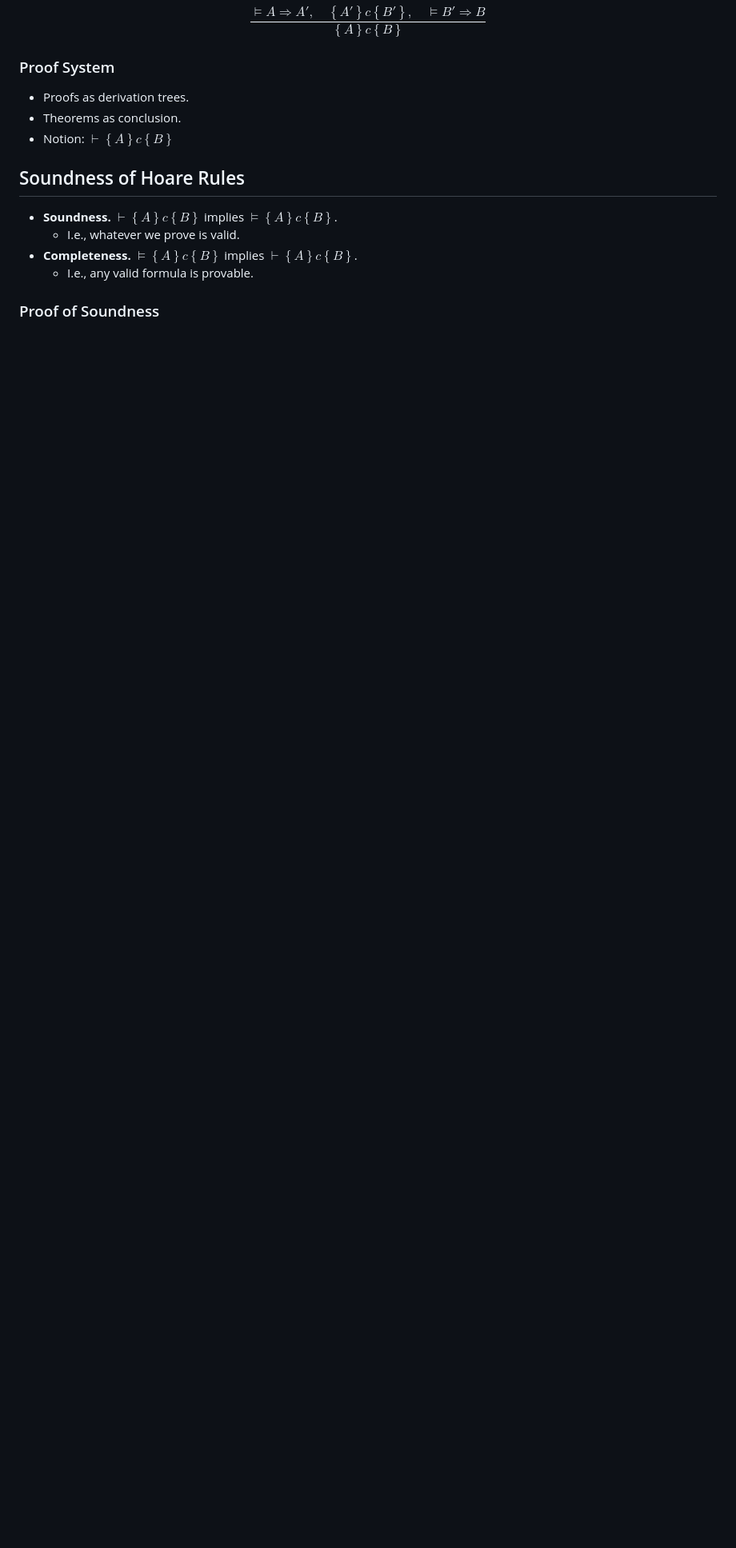
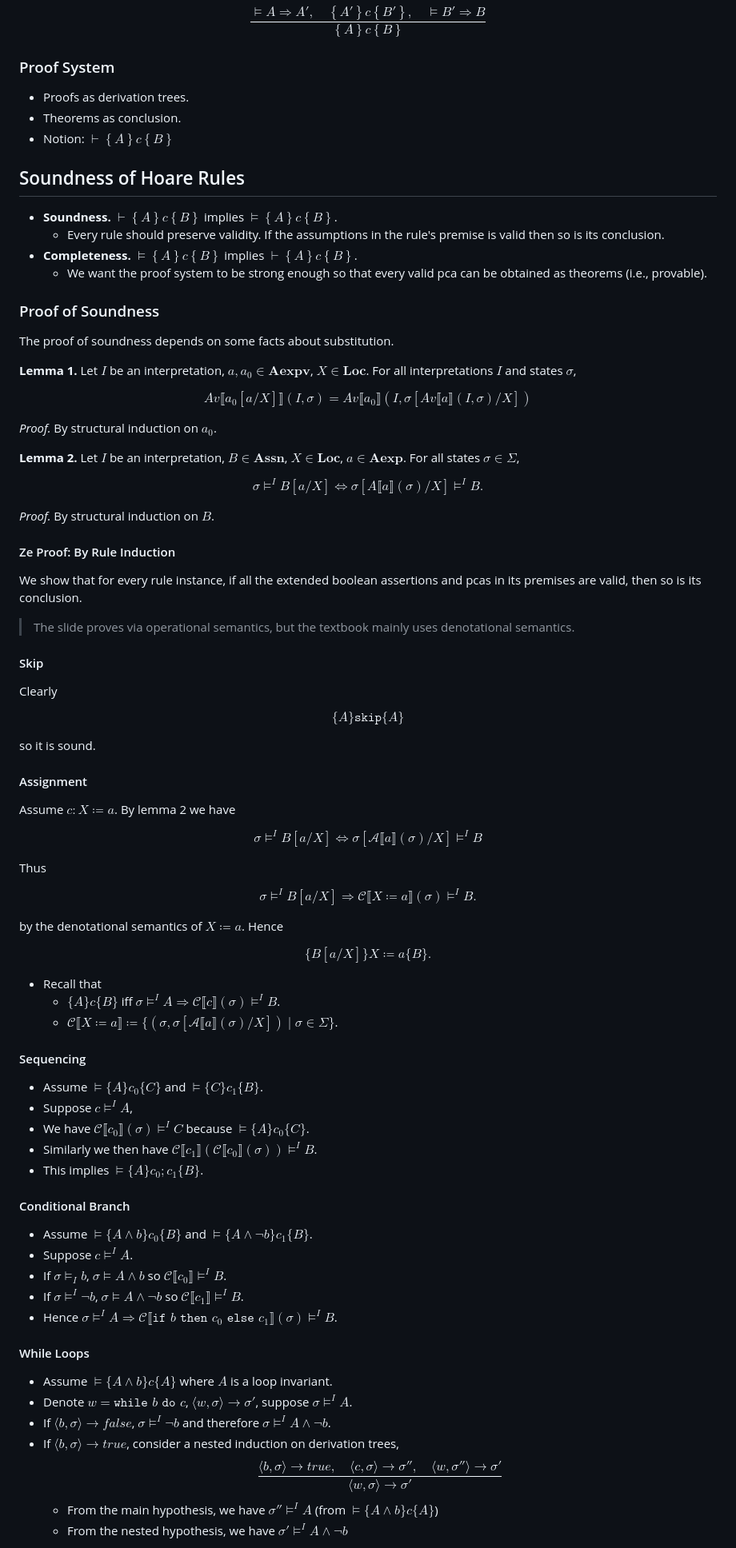
Before and after one commit to YBRua/CourseNotes, a Markdown page: Foundations of Programming Languages/06.AxiomaticSemantics.md, the part around the change printed below. Shown: that part at 80% size. Rendered like a GitHub page; blank space fills up the shorter version.

Commit message:
[SP24-W15] PL Revision

```diff
--- a/Foundations of Programming Languages/06.AxiomaticSemantics.md
+++ b/Foundations of Programming Languages/06.AxiomaticSemantics.md
@@ -262,8 +274,81 @@ $$ \frac{\vDash A \Rightarrow A', \quad \left\{ A' \right\}c\left\{ B' \right\},
 ## Soundness of Hoare Rules
 
 - **Soundness.** $\vdash \left\{ A \right\} c \left\{ B \right\}$ implies $\vDash \left\{ A \right\} c \left\{ B \right\}$.
-  - I.e., whatever we prove is valid.
+  - Every rule should preserve validity. If the assumptions in the rule's premise is valid then so is its conclusion.
 - **Completeness.** $\vDash \left\{ A \right\} c \left\{ B \right\}$ implies $\vdash \left\{ A \right\} c \left\{ B \right\}$.
-  - I.e., any valid formula is provable.
+  - We want the proof system to be strong enough so that every valid pca can be obtained as theorems (i.e., provable).
 
 ### Proof of Soundness
+
+The proof of soundness depends on some facts about substitution.
+
+**Lemma 1.** Let $I$ be an interpretation, $a, a_0 \in \mathbf{Aexpv}$, $X \in \mathbf{Loc}$. For all interpretations $I$ and states $\sigma$,
+
+$$ Av\llbracket a_0[a/X] \rrbracket(I, \sigma) = Av\llbracket a_0 \rrbracket(I, \sigma[Av\llbracket a \rrbracket(I, \sigma)/X]) $$
+
+*Proof.* By structural induction on $a_0$.
+
+**Lemma 2.** Let $I$ be an interpretation, $B \in \mathbf{Assn}$, $X \in \mathbf{Loc}$, $a \in \mathbf{Aexp}$. For all states $\sigma \in \Sigma$,
+
+$$ \sigma \vDash^I B[a/X] \Longleftrightarrow \sigma[A\llbracket a \rrbracket(\sigma)/X] \vDash^I B.$$
+
+*Proof.* By structural induction on $B$.
+
+#### Ze Proof: By Rule Induction
+
+We show that for every rule instance, if all the extended boolean assertions and pcas in its premises are valid, then so is its conclusion.
+
+> The slide proves via operational semantics, but the textbook mainly uses denotational semantics.
+
+#### Skip
+
+Clearly
+
+$$ \{A\} \texttt{skip} \{A\} $$
+
+so it is sound.
+
+#### Assignment
+
+Assume $c: X \coloneqq a$. By lemma 2 we have
+
+$$\sigma \vDash^I B[a/X] \Longleftrightarrow \sigma[\mathcal{A}\llbracket a \rrbracket(\sigma)/X] \vDash^I B$$
+
+Thus
+
+$$ \sigma \vDash^I B[a/X] \Rightarrow \mathcal{C}\llbracket X \coloneqq a \rrbracket(\sigma) \vDash^I B. $$
+
+by the denotational semantics of $X \coloneqq a$. Hence
+
+$$ \{B[a/X]\} X \coloneqq a \{ B \}. $$
+
+- Recall that
+  - $\{A\}c\{B\}$ iff $\sigma \vDash^I A \Rightarrow \mathcal{C}\llbracket c \rrbracket(\sigma) \vDash^I B$.
+  - $\mathcal{C}\llbracket X \coloneqq a \rrbracket \coloneqq \{ (\sigma, \sigma[\mathcal{A}\llbracket a \rrbracket(\sigma)/X]) \mid \sigma \in \Sigma \}$.
+
+#### Sequencing
+
+- Assume $\vDash\{A\}c_0\{C\}$ and $\vDash\{C\}c_1\{B\}$.
+- Suppose $c \vDash^I A$,
+- We have $\mathcal{C}\llbracket c_0 \rrbracket(\sigma) \vDash^I C$ because $\vDash\{A\}c_0\{C\}$.
+- Similarly we then have $\mathcal{C}\llbracket c_1 \rrbracket(\mathcal{C}\llbracket c_0 \rrbracket(\sigma)) \vDash^I B$.
+- This implies $\vDash \{A\}c_0;c_1\{B\}$.
+
+#### Conditional Branch
+
+- Assume $\vDash \{A \land b\}c_0\{B\}$ and $\vDash \{A \land \neg b\}c_1\{B\}$.
+- Suppose $c \vDash^I A$.
+- If $\sigma \vDash_I b$, $\sigma \vDash A \land b$ so $\mathcal{C}\llbracket c_0 \rrbracket \vDash^I B$.
+- If $\sigma \vDash^I \neg b$, $\sigma \vDash A \land \neg b$ so $\mathcal{C}\llbracket c_1 \rrbracket \vDash^I B$.
+- Hence $\sigma \vDash^IA \Rightarrow \mathcal{C}\llbracket \texttt{if } b \texttt{ then } c_0 \texttt{ else } c_1 \rrbracket(\sigma) \vDash^I B$.
+
+#### While Loops
+
+- Assume $\vDash \{A \land b\} c \{A\}$ where $A$ is a loop invariant.
+- Denote $w = \texttt{while } b \texttt{ do } c$, $\langle w, \sigma \rangle \to \sigma'$, suppose $\sigma \vDash^I A$.
+- If $\langle b, \sigma \rangle \to false$, $\sigma \vDash^I \neg b$ and therefore $\sigma \vDash^I A \land \neg b$.
+- If $\langle b, \sigma \rangle \to true$, consider a nested induction on derivation trees,
+  $$ \dfrac{\langle b, \sigma \rangle \to true, \quad \langle c, \sigma \rangle \to \sigma'', \quad \langle w, \sigma'' \rangle \to \sigma'}{\langle w, \sigma \rangle \to \sigma'} $$
+  - From the main hypothesis, we have $\sigma'' \vDash^I A$ (from $\vDash\{A\land b\}c\{A\}$)
+  - From the nested hypothesis, we have $\sigma' \vDash^I A \land \neg b$
+
```
Also changed, not shown: other parts of Foundations of Programming Languages/06.AxiomaticSemantics.md (+20 -0 lines), Foundations of Programming Languages/04.InductiveDefinitions.md (+4 -3 lines), Foundations of Programming Languages/05.DenotationalSemantics.md (+10 -4 lines).
